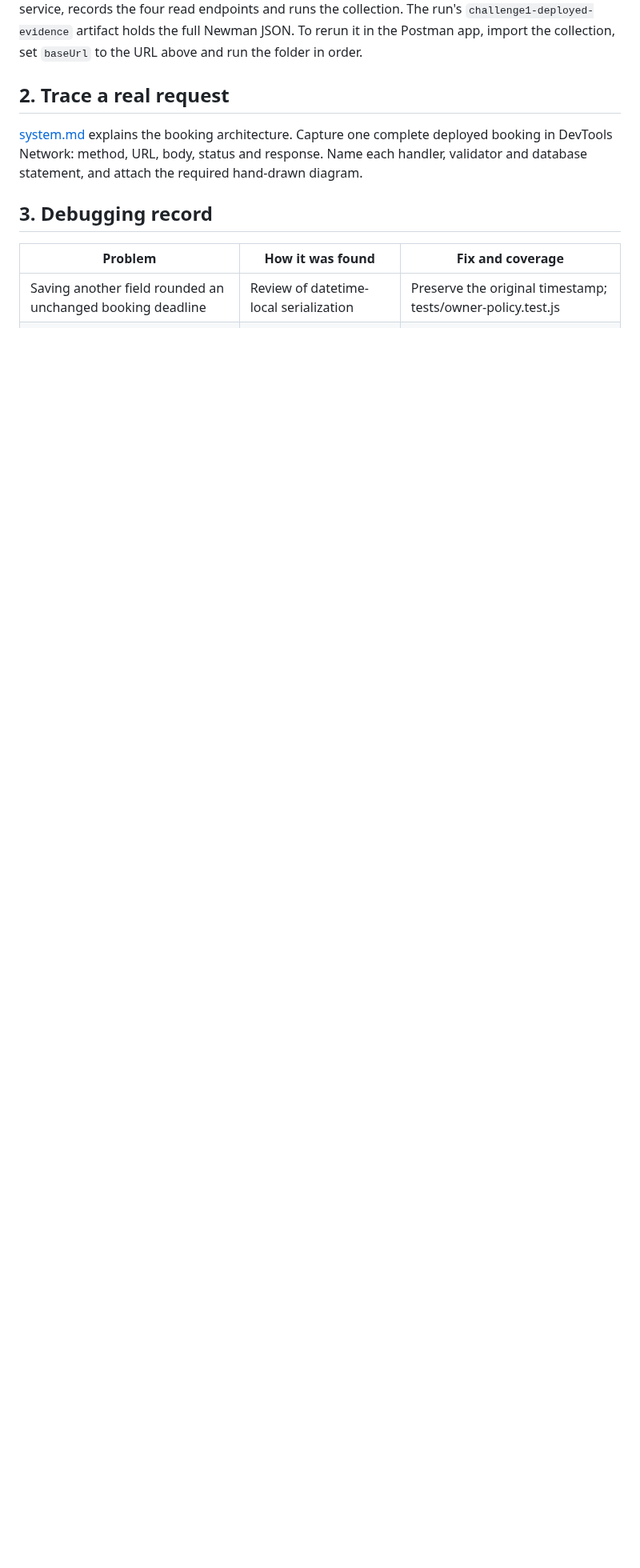
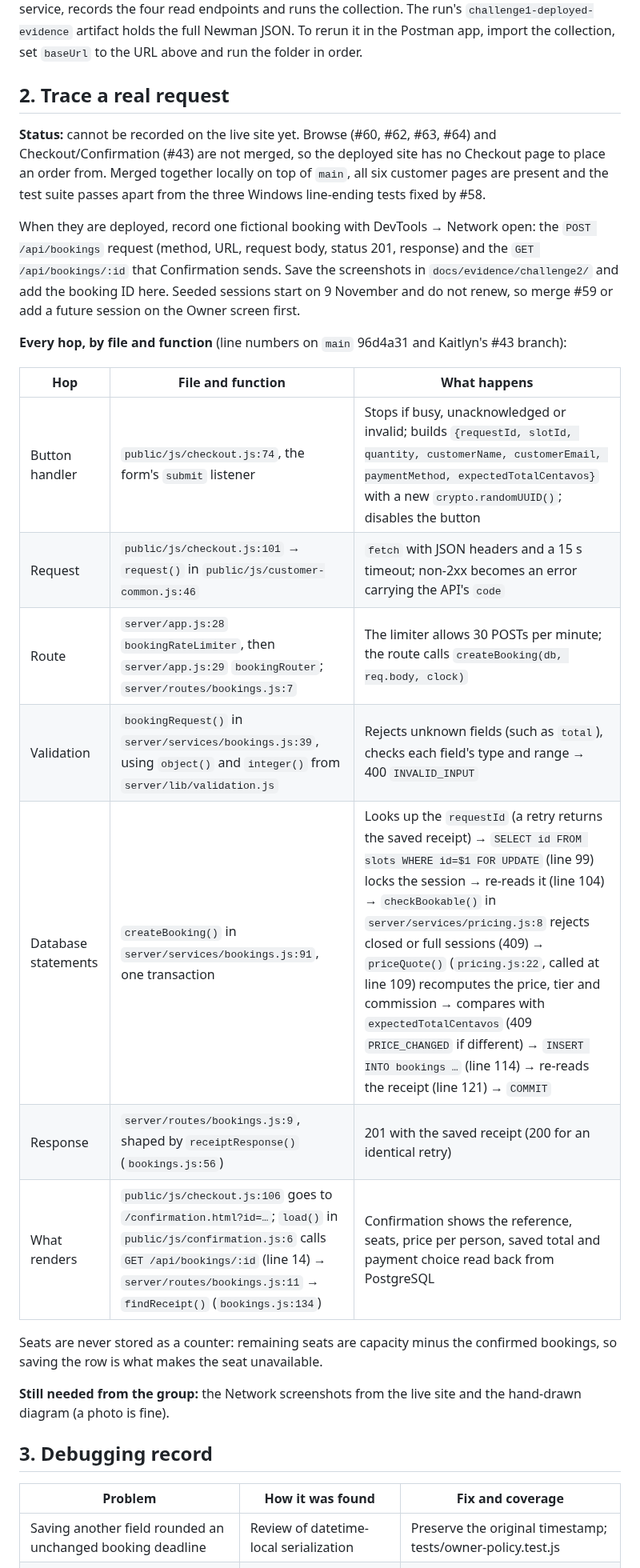
Before and after one commit to Frannaaa/slotdrop-gc2, a Markdown page: docs/challenges.md, the part around one of its changes. Shown at 80% size. Drawn GitHub-style; blank space fills up the shorter version.

Commit message:
Trace the booking request by file and function and add Challenge 3-4 templates
Co-Authored-By: Claude Opus 5.5 <noreply@anthropic.com>

```diff
--- a/docs/challenges.md
+++ b/docs/challenges.md
@@ -49,7 +49,25 @@ Case 2: the server rejects any field it does not expect, so a browser cannot eve
 
 ## 2. Trace a real request
 
-[system.md](system.md) explains the booking architecture. Capture one complete deployed booking in DevTools Network: method, URL, body, status and response. Name each handler, validator and database statement, and attach the required hand-drawn diagram.
+**Status:** cannot be recorded on the live site yet. Browse (#60, #62, #63, #64) and Checkout/Confirmation (#43) are not merged, so the deployed site has no Checkout page to place an order from. Merged together locally on top of `main`, all six customer pages are present and the test suite passes apart from the three Windows line-ending tests fixed by #58.
+
+When they are deployed, record one fictional booking with DevTools → Network open: the `POST /api/bookings` request (method, URL, request body, status 201, response) and the `GET /api/bookings/:id` that Confirmation sends. Save the screenshots in `docs/evidence/challenge2/` and add the booking ID here. Seeded sessions start on 9 November and do not renew, so merge #59 or add a future session on the Owner screen first.
+
+**Every hop, by file and function** (line numbers on `main` 96d4a31 and Kaitlyn's #43 branch):
+
+| Hop | File and function | What happens |
+|---|---|---|
+| Button handler | `public/js/checkout.js:74`, the form's `submit` listener | Stops if busy, unacknowledged or invalid; builds `{requestId, slotId, quantity, customerName, customerEmail, paymentMethod, expectedTotalCentavos}` with a new `crypto.randomUUID()`; disables the button |
+| Request | `public/js/checkout.js:101` → `request()` in `public/js/customer-common.js:46` | `fetch` with JSON headers and a 15 s timeout; non-2xx becomes an error carrying the API's `code` |
+| Route | `server/app.js:28` `bookingRateLimiter`, then `server/app.js:29` `bookingRouter`; `server/routes/bookings.js:7` | The limiter allows 30 POSTs per minute; the route calls `createBooking(db, req.body, clock)` |
+| Validation | `bookingRequest()` in `server/services/bookings.js:39`, using `object()` and `integer()` from `server/lib/validation.js` | Rejects unknown fields (such as `total`), checks each field's type and range → 400 `INVALID_INPUT` |
+| Database statements | `createBooking()` in `server/services/bookings.js:91`, one transaction | Looks up the `requestId` (a retry returns the saved receipt) → `SELECT id FROM slots WHERE id=$1 FOR UPDATE` (line 99) locks the session → re-reads it (line 104) → `checkBookable()` in `server/services/pricing.js:8` rejects closed or full sessions (409) → `priceQuote()` (`pricing.js:22`, called at line 109) recomputes the price, tier and commission → compares with `expectedTotalCentavos` (409 `PRICE_CHANGED` if different) → `INSERT INTO bookings …` (line 114) → re-reads the receipt (line 121) → `COMMIT` |
+| Response | `server/routes/bookings.js:9`, shaped by `receiptResponse()` (`bookings.js:56`) | 201 with the saved receipt (200 for an identical retry) |
+| What renders | `public/js/checkout.js:106` goes to `/confirmation.html?id=…`; `load()` in `public/js/confirmation.js:6` calls `GET /api/bookings/:id` (line 14) → `server/routes/bookings.js:11` → `findReceipt()` (`bookings.js:134`) | Confirmation shows the reference, seats, price per person, saved total and payment choice read back from PostgreSQL |
+
+Seats are never stored as a counter: remaining seats are capacity minus the confirmed bookings, so saving the row is what makes the seat unavailable.
+
+**Still needed from the group:** the Network screenshots from the live site and the hand-drawn diagram (a photo is fine).
 
 ## 3. Debugging record
 
```
Also changed, not shown: other parts of docs/challenges.md (+16 -1 lines).
